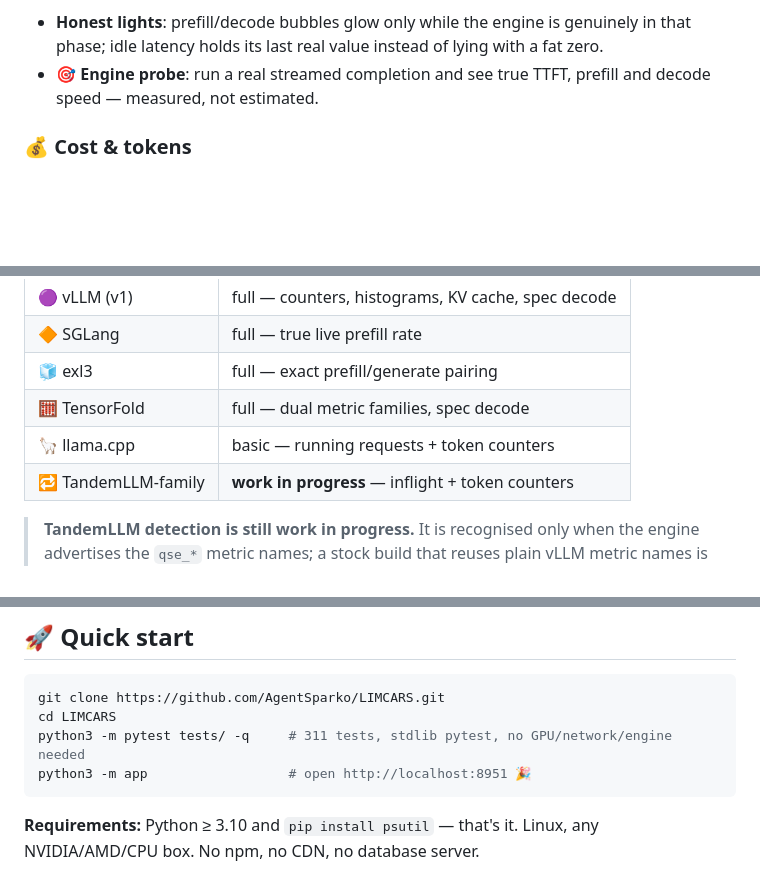
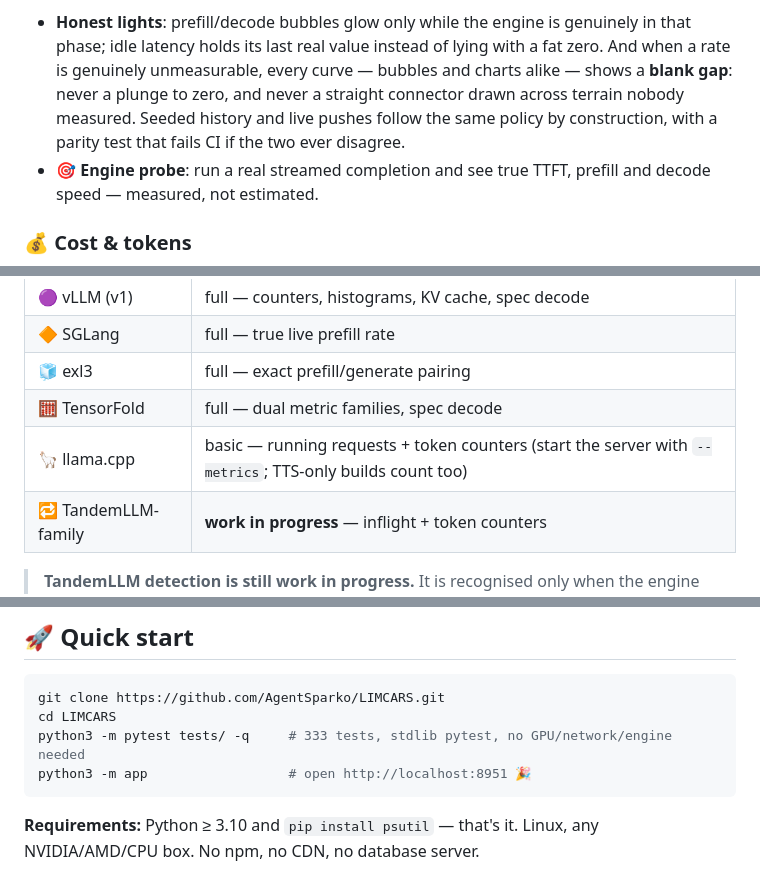
Before and after one commit to AgentSparko/LIMCARS, a Markdown page: README.md, 3 parts joined by grey strips. Rendered like a GitHub page; blank space fills up the shorter version.

````diff
--- a/README.md
+++ b/README.md
@@ -50,7 +50,11 @@ python3 -m app          # → http://localhost:8951
 > reserved on the GPU.
 - **Honest lights**: prefill/decode bubbles glow only while the engine is
   genuinely in that phase; idle latency holds its last real value instead of
-  lying with a fat zero.
+  lying with a fat zero. And when a rate is genuinely unmeasurable, every curve
+  — bubbles and charts alike — shows a **blank gap**: never a plunge to zero,
+  and never a straight connector drawn across terrain nobody measured. Seeded
+  history and live pushes follow the same policy by construction, with a
+  parity test that fails CI if the two ever disagree.
 - 🎯 **Engine probe**: run a real streamed completion and see true TTFT,
   prefill and decode speed — measured, not estimated.
 
@@ -89,7 +107,7 @@ configuration. Missing metrics degrade to `–`, never to fake zeros.
 | 🔶 SGLang | full — true live prefill rate |
 | 🧊 exl3 | full — exact prefill/generate pairing |
 | 🧮 TensorFold | full — dual metric families, spec decode |
-| 🦙 llama.cpp | basic — running requests + token counters |
+| 🦙 llama.cpp | basic — running requests + token counters (start the server with `--metrics`; TTS-only builds count too) |
 | 🔁 TandemLLM-family | **work in progress** — inflight + token counters |
 
 > **TandemLLM detection is still work in progress.** It is recognised only when
@@ -110,7 +128,7 @@ happily plot. 🧮
 ```bash
 git clone https://github.com/AgentSparko/LIMCARS.git
 cd LIMCARS
-python3 -m pytest tests/ -q     # 311 tests, stdlib pytest, no GPU/network/engine needed
+python3 -m pytest tests/ -q     # 333 tests, stdlib pytest, no GPU/network/engine needed
 python3 -m app                  # open http://localhost:8951 🎉
 ```
 
````
Also changed, not shown: other parts of README.md (+34 -13 lines).
